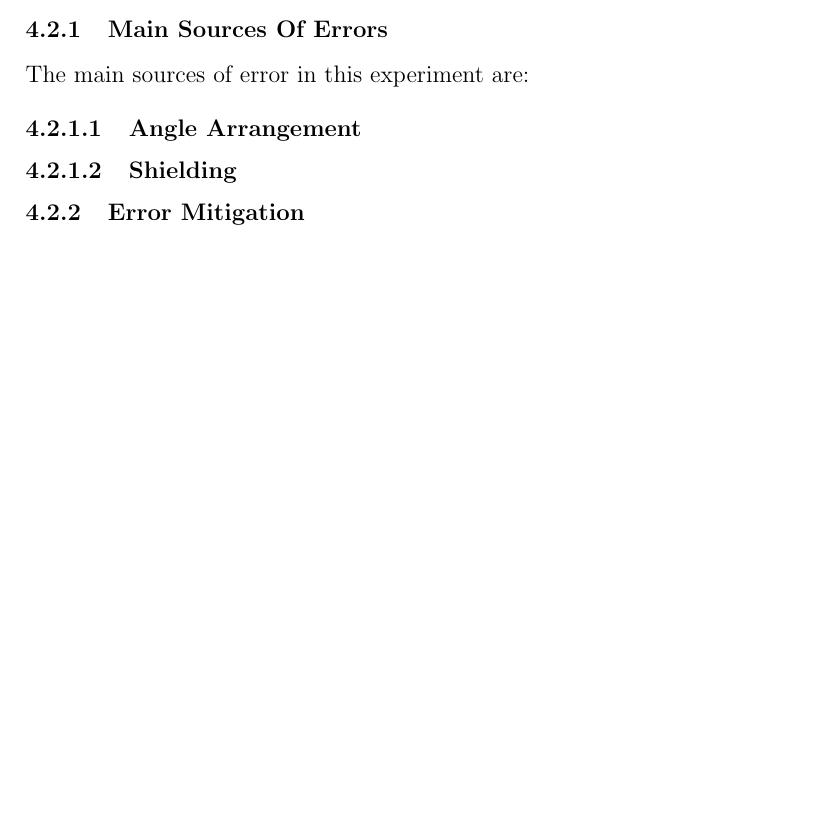
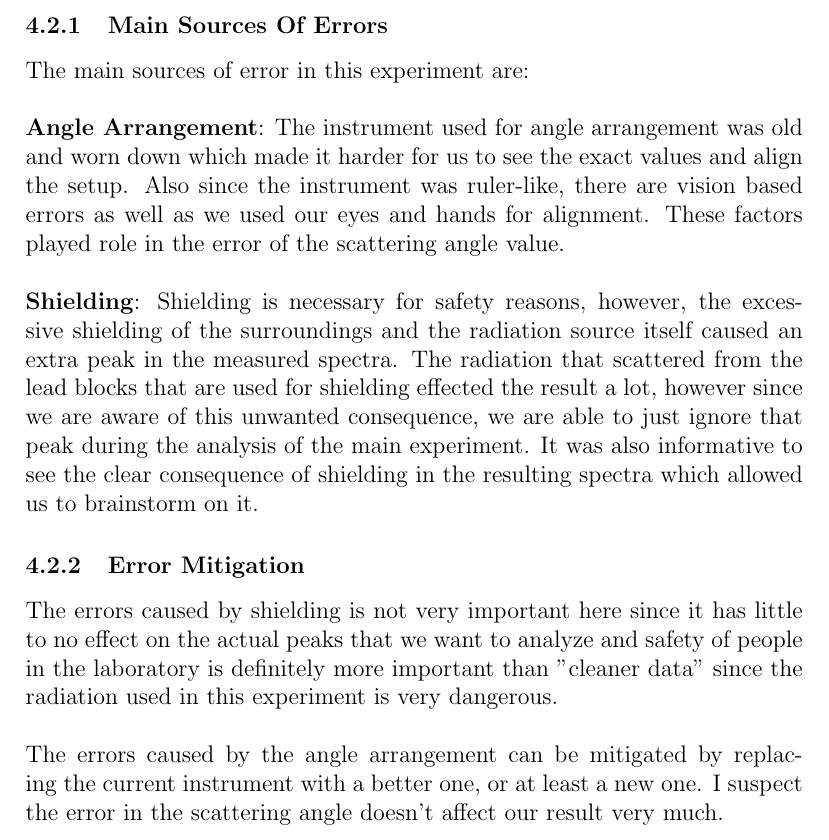
Before and after one commit to brtymn/MPL_Exp, a LaTeX document (ComptonEffect/ComptonEffect_BartuYaman.tex, which reads ComptonEffect/Sections/ResultsAndDiscussion.tex): part of page 17 of 18 before the commit and part of page 16 of 17 after it, cut so that both start at the same text, the shorter picture padded with empty space. Compiled offline with pdfLaTeX.

Commit message:
Everything except the discussion section for Compton Effect experiment

```diff
--- a/ComptonEffect/Sections/ResultsAndDiscussion.tex
+++ b/ComptonEffect/Sections/ResultsAndDiscussion.tex
@@ -7,8 +7,16 @@
 
 		\subsubsection{Main Sources Of Errors}
 			The main sources of error in this experiment are:
-				\paragraph{Angle Arrangement}
-
-				\paragraph{Shielding}
-
+			\\
+			\\
+				\textbf{Angle Arrangement}:
+					The instrument used for angle arrangement was old and worn down which made it harder for us to see the exact values and align the setup. Also since the instrument was ruler-like, there are vision based errors as well as we used our eyes and hands for alignment. These factors played role in the error of the scattering angle value.
+					\\
+					\\
+				\textbf{Shielding}:
+					Shielding is necessary for safety reasons, however, the excessive shielding of the surroundings and the radiation source itself caused an extra peak in the measured spectra. The radiation that scattered from the lead blocks that are used for shielding effected the result a lot, however since we are aware of this unwanted consequence, we are able to just ignore that peak during the analysis of the main experiment. It was also informative to see the clear consequence of shielding in the resulting spectra which allowed us to brainstorm on it.
 		\subsubsection{Error Mitigation}
+			The errors caused by shielding is not very important here since it has little to no effect on the actual peaks that we want to analyze and safety of people in the laboratory is definitely more important than "cleaner data" since the radiation used in this experiment is very dangerous.
+			\\
+			\\
+			The errors caused by the angle arrangement can be mitigated by replacing the current instrument with a better one, or at least a new one. I suspect the error in the scattering angle doesn't affect our result very much.
```
Also changed, not shown: 9 other files.
